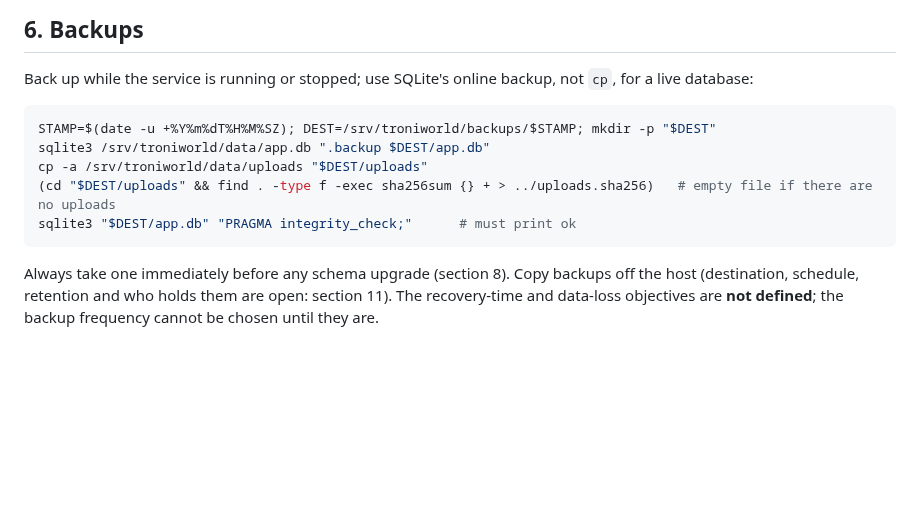
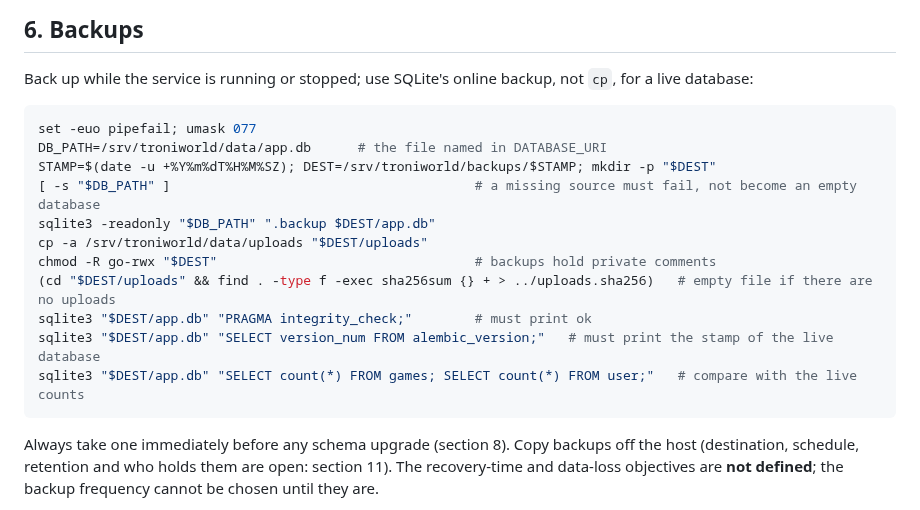
Before and after one commit to liorschifrin/troniworld, a Markdown page: docs/runbook.md, the part around the change. GitHub-like rendering; blank space fills up the shorter version.

Commit message:
T13: CodeRabbit run 3 fixes (fail-fast, private, verified backup commands)
Co-Authored-By: Claude Sonnet 5.5 <noreply@anthropic.com>

````diff
--- a/docs/runbook.md
+++ b/docs/runbook.md
@@ -78,11 +78,17 @@ Dependencies are pinned. A vulnerability scan (for example `pip-audit`) was **no
 Back up while the service is running or stopped; use SQLite's online backup, not `cp`, for a live database:
 
 ```bash
+set -euo pipefail; umask 077
+DB_PATH=/srv/troniworld/data/app.db      # the file named in DATABASE_URI
 STAMP=$(date -u +%Y%m%dT%H%M%SZ); DEST=/srv/troniworld/backups/$STAMP; mkdir -p "$DEST"
-sqlite3 /srv/troniworld/data/app.db ".backup $DEST/app.db"
+[ -s "$DB_PATH" ]                                       # a missing source must fail, not become an empty database
+sqlite3 -readonly "$DB_PATH" ".backup $DEST/app.db"
 cp -a /srv/troniworld/data/uploads "$DEST/uploads"
+chmod -R go-rwx "$DEST"                                 # backups hold private comments
 (cd "$DEST/uploads" && find . -type f -exec sha256sum {} + > ../uploads.sha256)   # empty file if there are no uploads
-sqlite3 "$DEST/app.db" "PRAGMA integrity_check;"      # must print ok
+sqlite3 "$DEST/app.db" "PRAGMA integrity_check;"        # must print ok
+sqlite3 "$DEST/app.db" "SELECT version_num FROM alembic_version;"   # must print the stamp of the live database
+sqlite3 "$DEST/app.db" "SELECT count(*) FROM games; SELECT count(*) FROM user;"   # compare with the live counts
 ```
 
 Always take one immediately before any schema upgrade (section 8). Copy backups off the host (destination, schedule, retention and who holds them are open: section 11). The recovery-time and data-loss objectives are **not defined**; the backup frequency cannot be chosen until they are.
````
Also changed, not shown: 1 other file.
